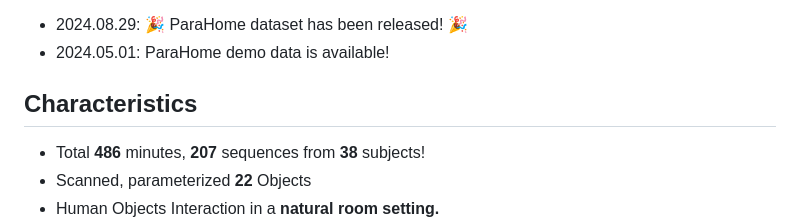
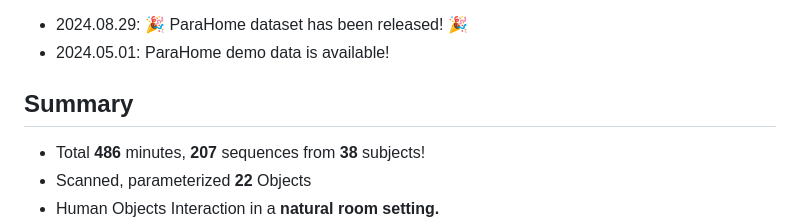
Before and after one commit to snuvclab/ParaHome, a Markdown page: README.md, the part around the change. Rendered like a GitHub page.

```diff
--- a/README.md
+++ b/README.md
@@ -13,7 +13,7 @@ This is a repository of the ParaHome system. Our system is designed to capture h
 - 2024.08.29: 🎉 ParaHome dataset has been released! 🎉
 - 2024.05.01: ParaHome demo data is available!
 
-## Characteristics
+## Summary
 - Total <b>486</b> minutes, <b>207</b> sequences from <b>38</b> subjects!
 - Scanned, parameterized <b>22</b> Objects
 - Human Objects Interaction in a <b>natural room setting.</b>
```
